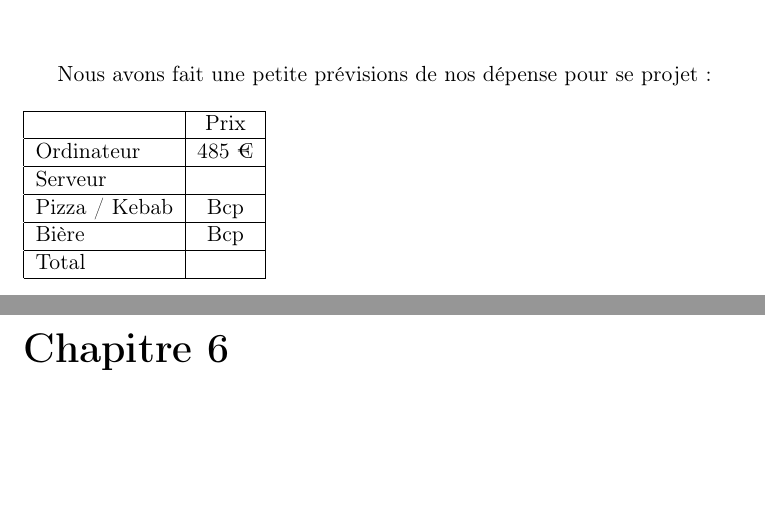
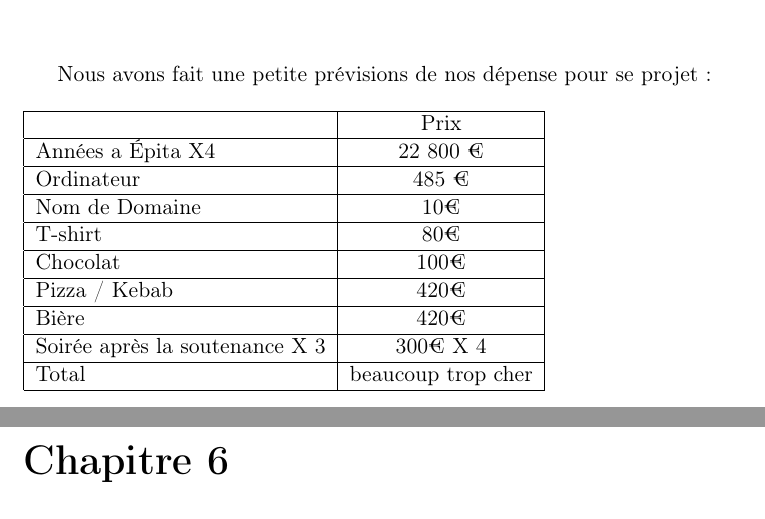
Before and after one commit to skeat59/CDC, a LaTeX document (CDC/CDC.tex): two parts of pages 13 and 14 of 14, joined at a grey line, cut so that both start at the same text, the shorter picture padded with empty space. Compiled offline with pdfLaTeX.

Commit message:
tableau budget fini

```diff
--- a/CDC/CDC.tex
+++ b/CDC/CDC.tex
@@ -210,15 +210,23 @@ Mais cet oiseau, tout comme les fonds, pourra être modifié dans des versions u
 				\hline
 		 		 & Prix \\
 				\hline
+				Années a \'Epita X4 & 22 800 € \\
+				\hline
 				Ordinateur & 485 €  \\
 				\hline
-				 Serveur &  \\
+				Nom de Domaine &  10€ \\
 				\hline
-				Pizza / Kebab & Bcp  \\
+				T-shirt & 80€ \\
 				\hline
-				Bière  & Bcp  \\
+				Chocolat & 100€ \\
+				\hline
+				Pizza / Kebab & 420€  \\
+				\hline
+				Bière  & 420€   \\
 	          			 \hline
-				Total & \\
+				Soirée après la soutenance X 3  & 300€ X 4\\
+				\hline
+				Total & beaucoup trop cher \\
 				\hline
 
 			\end{tabular}
```
Also changed, not shown: CDC/CDC.pdf, 2 other files.
